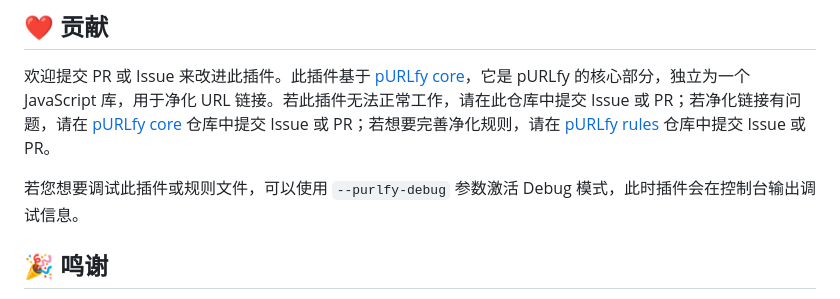
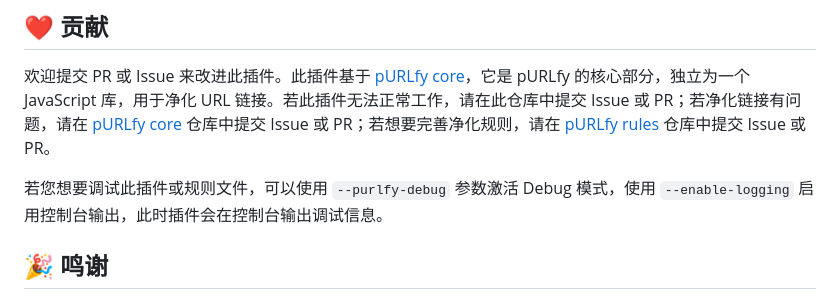
Before and after one commit to PRO-2684/LiteLoaderQQNT-pURLfy, a Markdown page: README.md, the part around one of its changes. Rendered like a GitHub page.

Commit message:
doc: Add badges; tips for `--enable-logging`

```diff
--- a/README.md
+++ b/README.md
@@ -65,7 +71,7 @@ plugins (所有的插件目录)
 
 欢迎提交 PR 或 Issue 来改进此插件。此插件基于 [pURLfy core](https://github.com/PRO-2684/pURLfy)，它是 pURLfy 的核心部分，独立为一个 JavaScript 库，用于净化 URL 链接。若此插件无法正常工作，请在此仓库中提交 Issue 或 PR；若净化链接有问题，请在 [pURLfy core](https://github.com/PRO-2684/pURLfy) 仓库中提交 Issue 或 PR；若想要完善净化规则，请在 [pURLfy rules](https://github.com/PRO-2684/pURLfy-rules) 仓库中提交 Issue 或 PR。
 
-若您想要调试此插件或规则文件，可以使用 `--purlfy-debug` 参数激活 Debug 模式，此时插件会在控制台输出调试信息。
+若您想要调试此插件或规则文件，可以使用 `--purlfy-debug` 参数激活 Debug 模式，使用 `--enable-logging` 启用控制台输出，此时插件会在控制台输出调试信息。
 
 ## 🎉 鸣谢
 
```
Also changed, not shown: other parts of README.md (+6 -0 lines).
